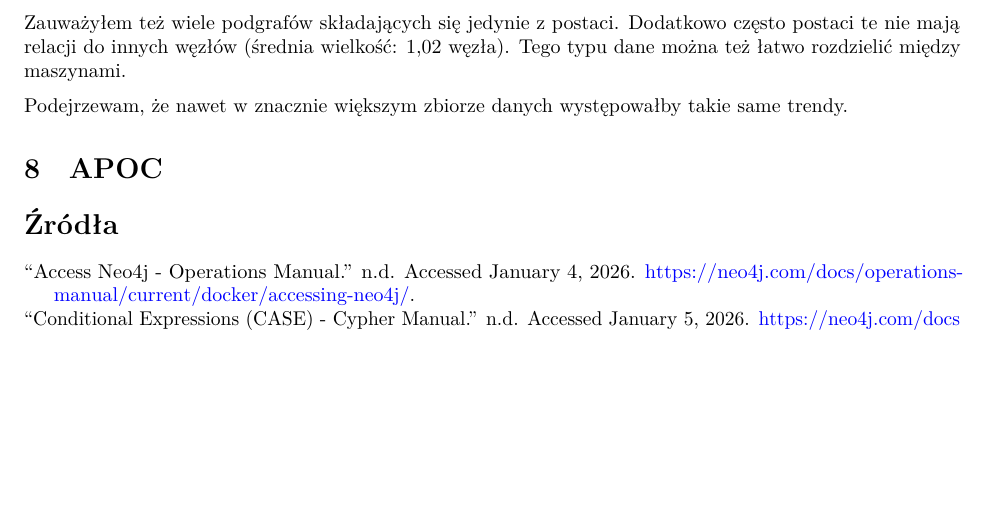
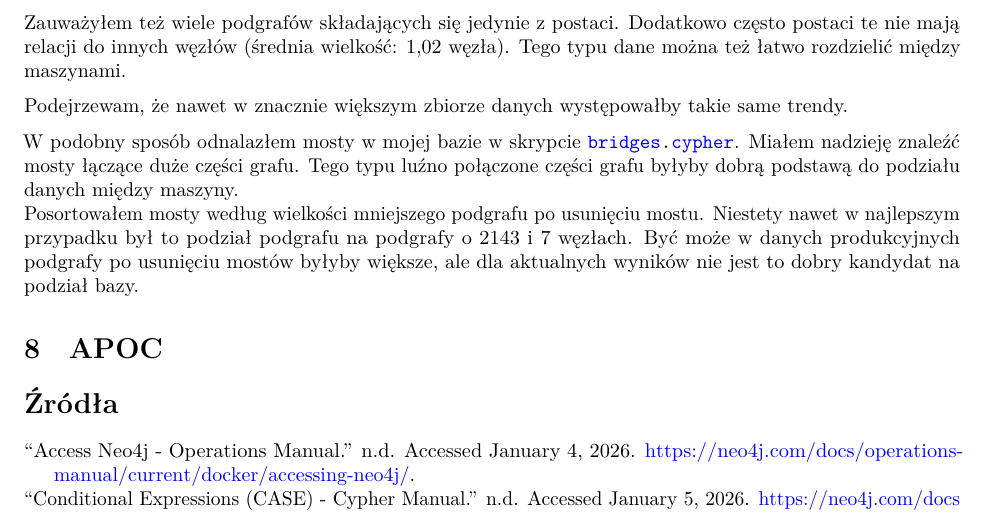
Before and after one commit to christopher-dabrowski/BoardBase, a Quarto document (docs/milestone4/Etap4_Sprawozdanie.qmd): part of page 11 of 13, cut so that both start at the same text, the shorter picture padded with empty space. Rendered offline with R 4.5, knitr and Pandoc in place of Quarto, then LaTeX, with nearby package versions.

Commit message:
docs: describe bridges analysis

```diff
--- a/docs/milestone4/Etap4_Sprawozdanie.qmd
+++ b/docs/milestone4/Etap4_Sprawozdanie.qmd
@@ -399,6 +399,13 @@ Tego typu dane można też łatwo rozdzielić między maszynami.
 
 Podejrzewam, że nawet w znacznie większym zbiorze danych występowałby takie same trendy.
 
+W podobny sposób odnalazłem mosty w mojej bazie w skrypcie [`bridges.cypher`](https://github.com/christopher-dabrowski/BoardBase/blob/main/neo4j/production-analysis/bridges.cypher).
+Miałem nadzieję znaleźć mosty łączące duże części grafu.
+Tego typu luźno połączone części grafu byłyby dobrą podstawą do podziału danych między maszyny. \
+Posortowałem mosty według wielkości mniejszego podgrafu po usunięciu mostu.
+Niestety nawet w najlepszym przypadku był to podział podgrafu na podgrafy o 2143 i 7 węzłach.
+Być może w danych produkcyjnych podgrafy po usunięciu mostów byłyby większe, ale dla aktualnych wyników nie jest to dobry kandydat na podział bazy.
+
 # APOC
 
 
```
